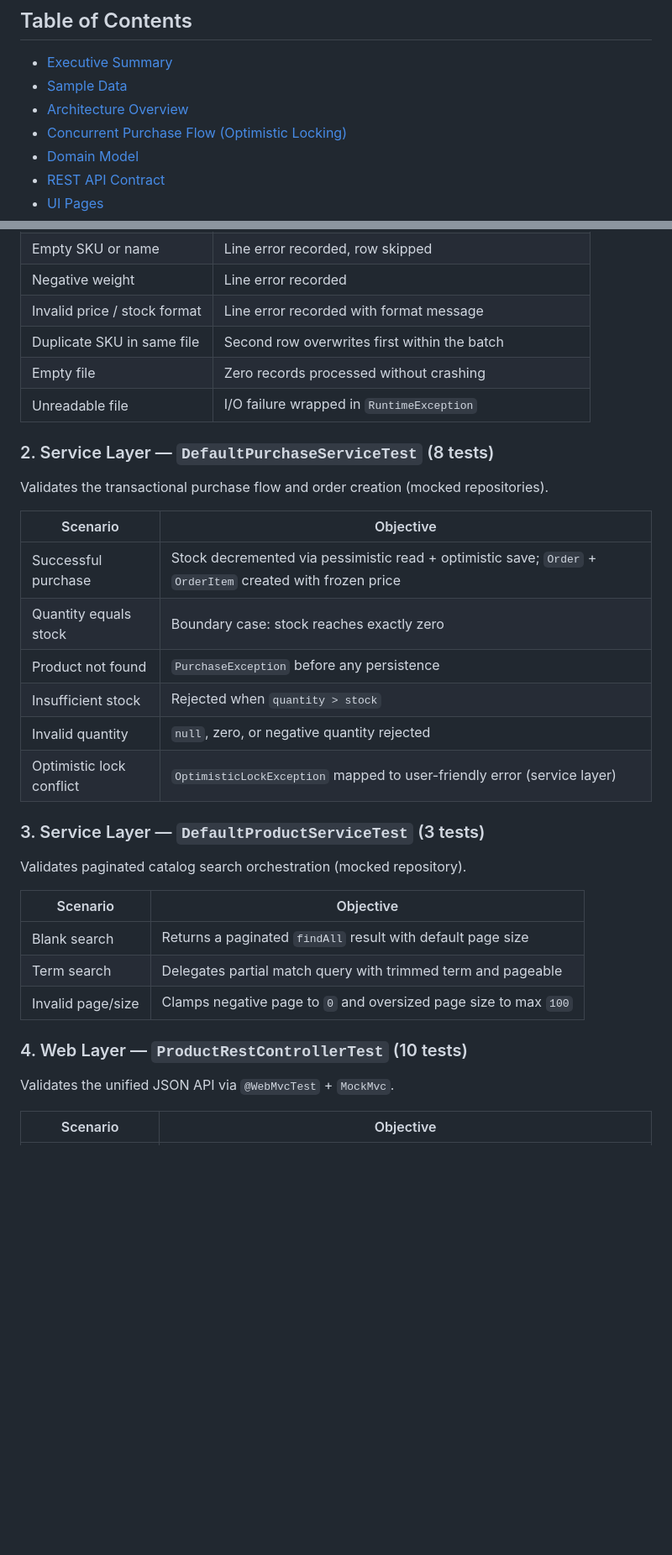
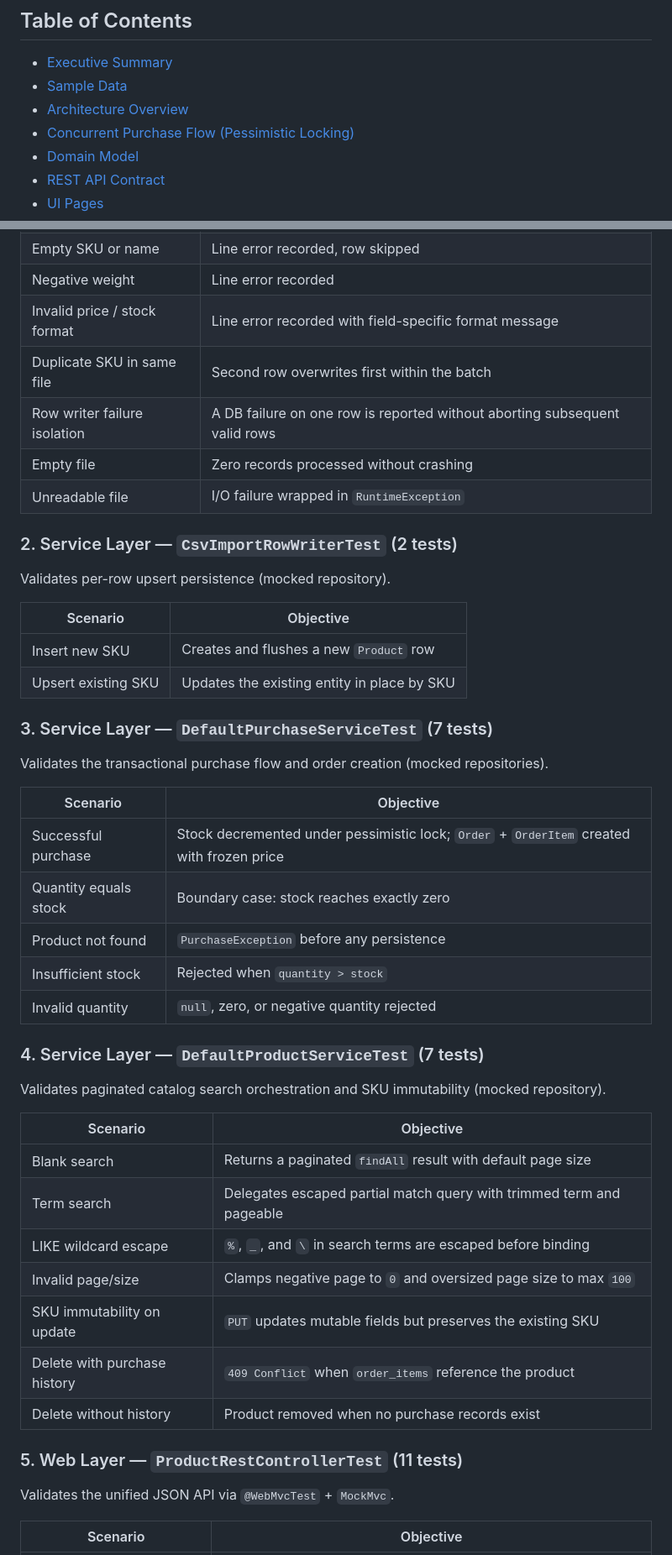
Before and after one commit to sangarcias82/retail-engine, a Markdown page: README.md, 2 parts joined by grey strips. Shown at 84% size. GitHub-like rendering; blank space fills up the shorter version.

Commit message:
docs: upgrade documentation metadata to 56 tests and attach complete UI validation workflow assets

```diff
--- a/README.md
+++ b/README.md
@@ -5,7 +5,7 @@
 - [Executive Summary](#executive-summary)
 - [Sample Data](#sample-data)
 - [Architecture Overview](#architecture-overview)
-- [Concurrent Purchase Flow (Optimistic Locking)](#concurrent-purchase-flow)
+- [Concurrent Purchase Flow (Pessimistic Locking)](#concurrent-purchase-flow)
 - [Domain Model](#domain-model)
 - [REST API Contract](#rest-api)
 - [UI Pages](#ui-pages)
@@ -292,35 +294,48 @@ Validates the defensive CSV ingestion pipeline in isolation (mocked repository).
 | Header-only CSV | Zero records processed, no crash |
 | Empty SKU or name | Line error recorded, row skipped |
 | Negative weight | Line error recorded |
-| Invalid price / stock format | Line error recorded with format message |
+| Invalid price / stock format | Line error recorded with field-specific format message |
 | Duplicate SKU in same file | Second row overwrites first within the batch |
+| Row writer failure isolation | A DB failure on one row is reported without aborting subsequent valid rows |
 | Empty file | Zero records processed without crashing |
 | Unreadable file | I/O failure wrapped in `RuntimeException` |
 
-### 2. Service Layer — `DefaultPurchaseServiceTest` (8 tests)
+### 2. Service Layer — `CsvImportRowWriterTest` (2 tests)
+
+Validates per-row upsert persistence (mocked repository).
+
+| Scenario | Objective |
+|----------|-----------|
+| Insert new SKU | Creates and flushes a new `Product` row |
+| Upsert existing SKU | Updates the existing entity in place by SKU |
+
+### 3. Service Layer — `DefaultPurchaseServiceTest` (7 tests)
 
 Validates the transactional purchase flow and order creation (mocked repositories).
 
 | Scenario | Objective |
 |----------|-----------|
-| Successful purchase | Stock decremented via pessimistic read + optimistic save; `Order` + `OrderItem` created with frozen price |
+| Successful purchase | Stock decremented under pessimistic lock; `Order` + `OrderItem` created with frozen price |
 | Quantity equals stock | Boundary case: stock reaches exactly zero |
 | Product not found | `PurchaseException` before any persistence |
 | Insufficient stock | Rejected when `quantity > stock` |
 | Invalid quantity | `null`, zero, or negative quantity rejected |
-| Optimistic lock conflict | `OptimisticLockException` mapped to user-friendly error (service layer) |
 
-### 3. Service Layer — `DefaultProductServiceTest` (3 tests)
+### 4. Service Layer — `DefaultProductServiceTest` (7 tests)
 
-Validates paginated catalog search orchestration (mocked repository).
+Validates paginated catalog search orchestration and SKU immutability (mocked repository).
 
 | Scenario | Objective |
 |----------|-----------|
 | Blank search | Returns a paginated `findAll` result with default page size |
-| Term search | Delegates partial match query with trimmed term and pageable |
+| Term search | Delegates escaped partial match query with trimmed term and pageable |
+| LIKE wildcard escape | `%`, `_`, and `\` in search terms are escaped before binding |
 | Invalid page/size | Clamps negative page to `0` and oversized page size to max `100` |
+| SKU immutability on update | `PUT` updates mutable fields but preserves the existing SKU |
+| Delete with purchase history | `409 Conflict` when `order_items` reference the product |
+| Delete without history | Product removed when no purchase records exist |
 
-### 4. Web Layer — `ProductRestControllerTest` (10 tests)
+### 5. Web Layer — `ProductRestControllerTest` (11 tests)
 
 Validates the unified JSON API via `@WebMvcTest` + `MockMvc`.
 
```
Also changed, not shown: other parts of README.md (+44 -28 lines), docs/diagrams/bulk-result.png (added), docs/diagrams/cannot-delete.png (added), docs/diagrams/delete.png (added), docs/diagrams/edit-product.png (added), docs/diagrams/search_by_partial_sku.png (added).
